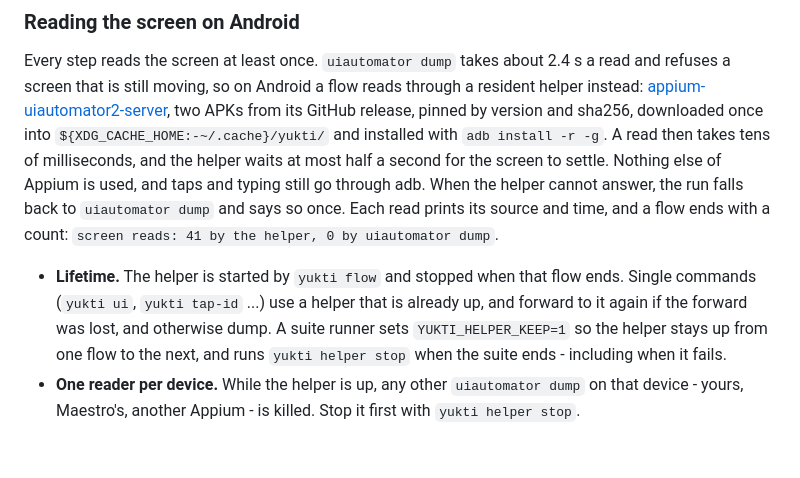
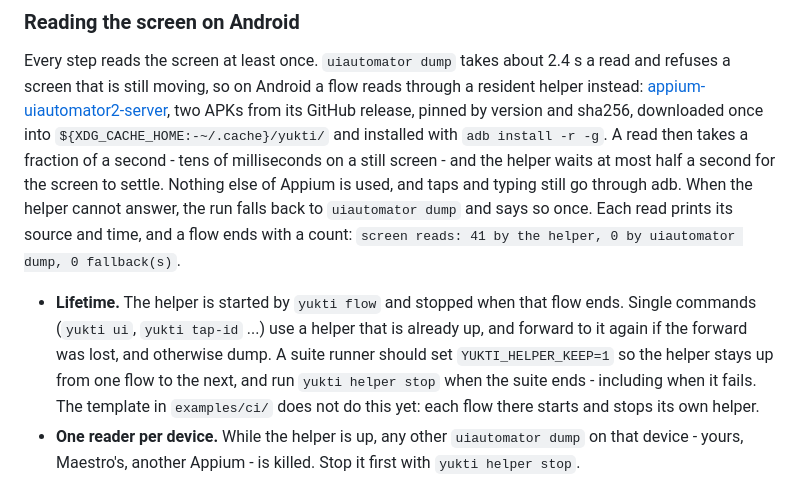
Before and after one commit to karlmehta/yukti, a Markdown page: README.md, the part around the change. Drawn GitHub-style; blank space fills up the shorter version.

Commit message:
docs(readme): screen helper - what a read costs in a flow, the full count line, what a runner should do

```diff
--- a/README.md
+++ b/README.md
@@ -124,18 +124,21 @@ a read and refuses a screen that is still moving, so on Android a flow reads
 through a resident helper instead: [appium-uiautomator2-server](https://github.com/appium/appium-uiautomator2-server),
 two APKs from its GitHub release, pinned by version and sha256, downloaded once
 into `${XDG_CACHE_HOME:-~/.cache}/yukti/` and installed with `adb install -r -g`.
-A read then takes tens of milliseconds, and the helper waits at most half a
-second for the screen to settle. Nothing else of Appium is used, and taps and
-typing still go through adb. When the helper cannot answer, the run falls back
-to `uiautomator dump` and says so once. Each read prints its source and time,
-and a flow ends with a count: `screen reads: 41 by the helper, 0 by uiautomator dump`.
+A read then takes a fraction of a second - tens of milliseconds on a still
+screen - and the helper waits at most half a second for the screen to settle.
+Nothing else of Appium is used, and taps and typing still go through adb.
+When the helper cannot answer, the run falls back to `uiautomator dump` and
+says so once. Each read prints its source and time,
+and a flow ends with a count: `screen reads: 41 by the helper, 0 by uiautomator dump, 0 fallback(s)`.
 
 - **Lifetime.** The helper is started by `yukti flow` and stopped when that
   flow ends. Single commands (`yukti ui`, `yukti tap-id` ...) use a helper that
   is already up, and forward to it again if the forward was lost, and otherwise
-  dump. A suite runner sets `YUKTI_HELPER_KEEP=1` so
-  the helper stays up from one flow to the next, and runs `yukti helper stop`
-  when the suite ends - including when it fails.
+  dump. A suite runner should set `YUKTI_HELPER_KEEP=1` so
+  the helper stays up from one flow to the next, and run `yukti helper stop`
+  when the suite ends - including when it fails. The template in
+  `examples/ci/` does not do this yet: each flow there starts and stops its
+  own helper.
 - **One reader per device.** While the helper is up, any other
   `uiautomator dump` on that device - yours, Maestro's, another Appium - is
   killed. Stop it first with `yukti helper stop`.
```
